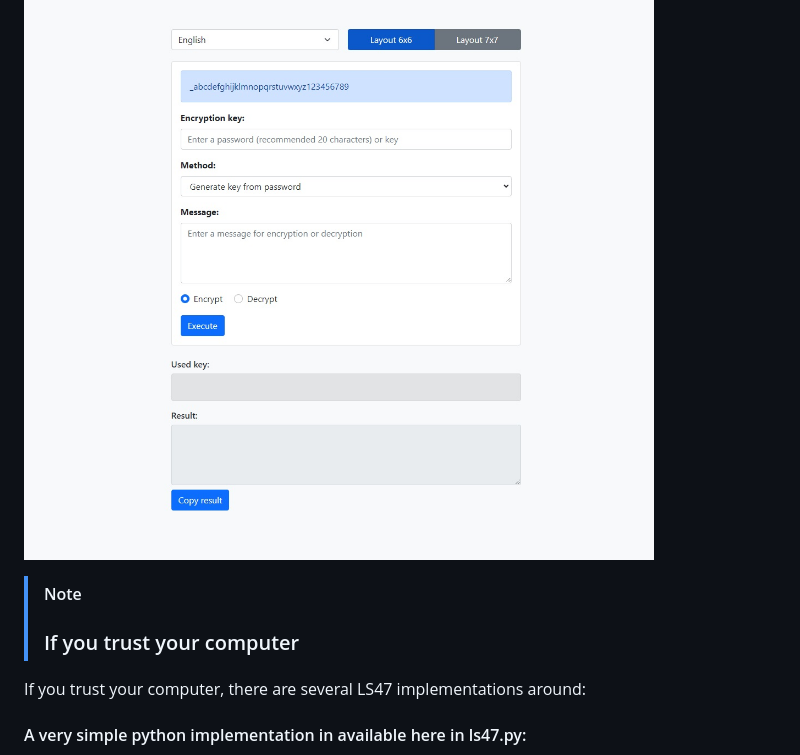
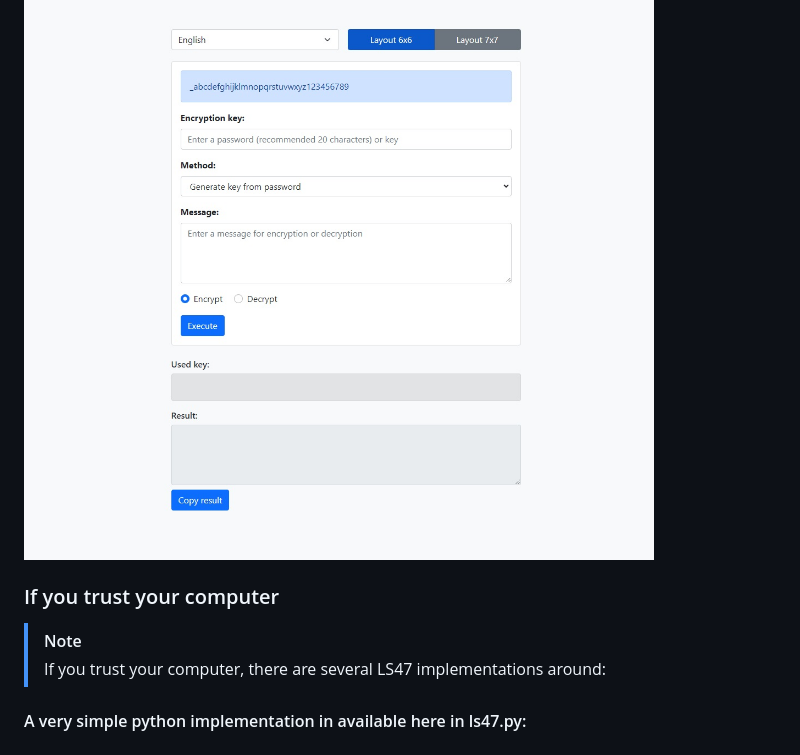
Before and after one commit to AGPLCZ/LC4-67, a Markdown page: README.md, the part around the change. Drawn GitHub-style.

```diff
--- a/README.md
+++ b/README.md
@@ -16,10 +16,10 @@ Now, let's imagine we have a supercomputer at our disposal capable of checking a
 ![app](web.jpg)
 
 
+### If you trust your computer
 
 > [!NOTE]
-> ### If you trust your computer
-If you trust your computer, there are several LS47 implementations around:
+> If you trust your computer, there are several LS47 implementations around:
 
 #### A very simple python implementation in available here in ls47.py:
 - https://github.com/exaexa/ls47
```
